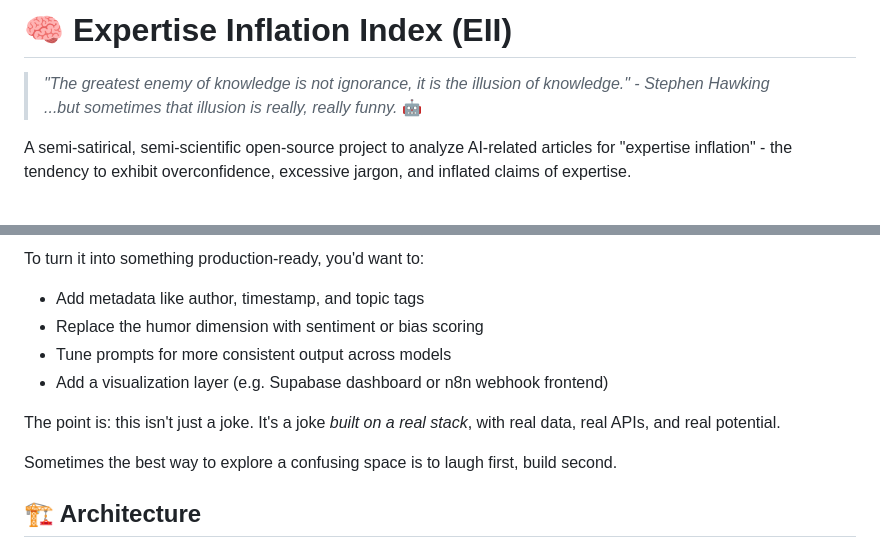
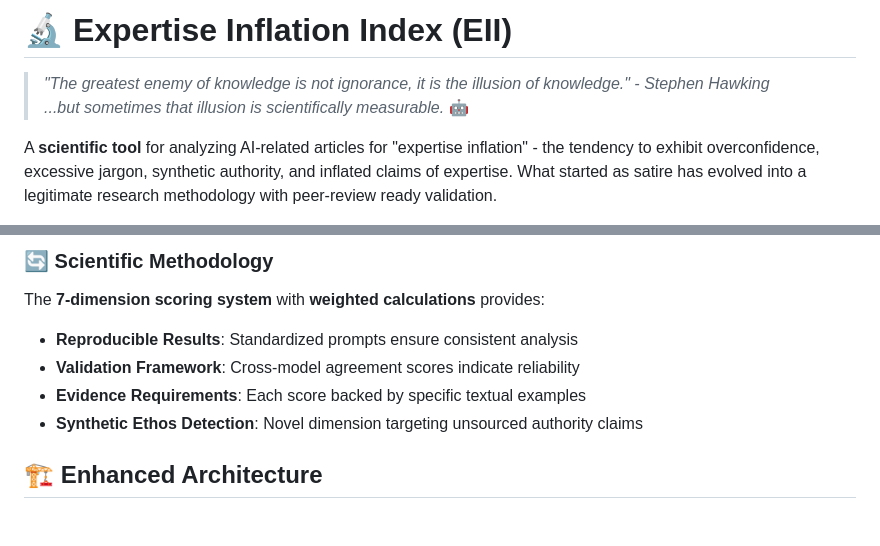
Before and after one commit to dp-pcs/expertise-inflation-index, a Markdown page: README.md, 2 parts joined by grey strips. Drawn GitHub-style; blank space fills up the shorter version.

````diff
--- a/README.md
+++ b/README.md
@@ -1,7 +1,7 @@
-# 🧠 Expertise Inflation Index (EII)
+# 🔬 Expertise Inflation Index (EII)
 
 > *"The greatest enemy of knowledge is not ignorance, it is the illusion of knowledge." - Stephen Hawking*
-> *...but sometimes that illusion is really, really funny.* 🤖
+> *...but sometimes that illusion is scientifically measurable.* 🤖
 
-A semi-satirical, semi-scientific open-source project to analyze AI-related articles for "expertise inflation" - the tendency to exhibit overconfidence, excessive jargon, and inflated claims of expertise.
+A **scientific tool** for analyzing AI-related articles for "expertise inflation" - the tendency to exhibit overconfidence, excessive jargon, synthetic authority, and inflated claims of expertise. What started as satire has evolved into a legitimate research methodology with peer-review ready validation.
 
@@ -61,16 +85,12 @@ In this demo, we score articles across humorous but revealing dimensions like **
 
-To turn it into something production-ready, you'd want to:
+### 🔄 Scientific Methodology
+The **7-dimension scoring system** with **weighted calculations** provides:
+- **Reproducible Results**: Standardized prompts ensure consistent analysis
+- **Validation Framework**: Cross-model agreement scores indicate reliability
+- **Evidence Requirements**: Each score backed by specific textual examples
+- **Synthetic Ethos Detection**: Novel dimension targeting unsourced authority claims
 
-- Add metadata like author, timestamp, and topic tags
-- Replace the humor dimension with sentiment or bias scoring
-- Tune prompts for more consistent output across models
-- Add a visualization layer (e.g. Supabase dashboard or n8n webhook frontend)
-
-The point is: this isn't just a joke. It's a joke *built on a real stack*, with real data, real APIs, and real potential.
-
-Sometimes the best way to explore a confusing space is to laugh first, build second.
-
-## 🏗️ Architecture
+## 🏗️ Enhanced Architecture
 
 ```mermaid
 graph TB
````
Also changed, not shown: other parts of README.md (+117 -70 lines).
